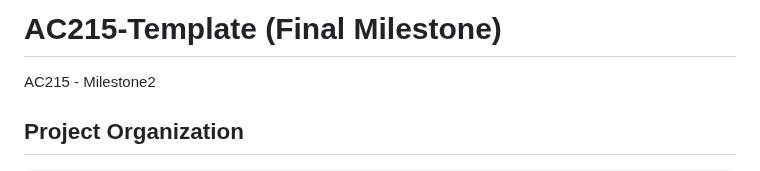
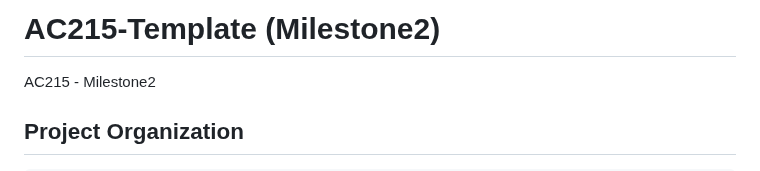
Before and after one commit to casgari/AC215_G4, a Markdown page: README.md, the part around the change. Rendered like a GitHub page.

```diff
--- a/README.md
+++ b/README.md
@@ -1,4 +1,4 @@
-AC215-Template (Final Milestone)
+AC215-Template (Milestone2)
 ==============================
 
 AC215 - Milestone2
```
